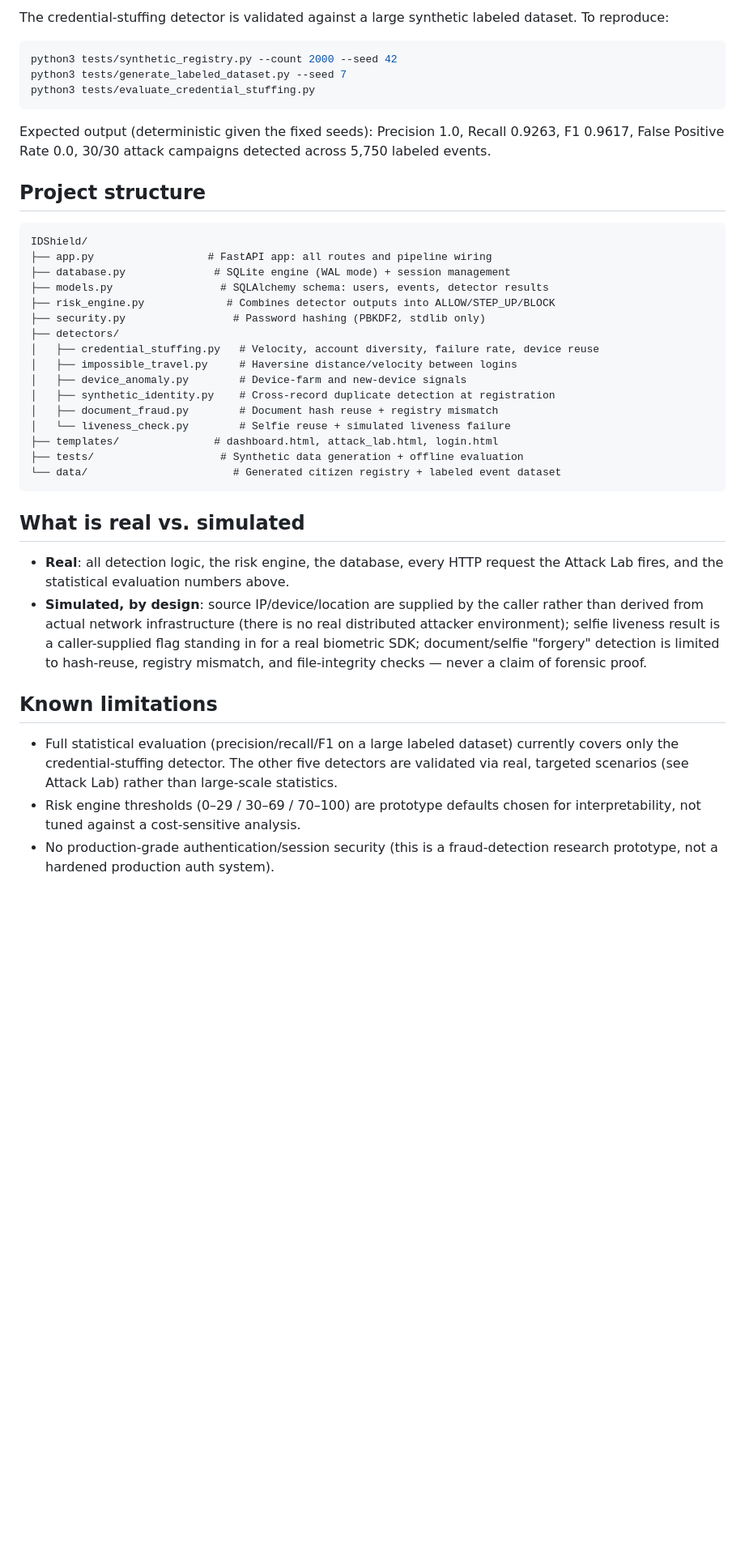
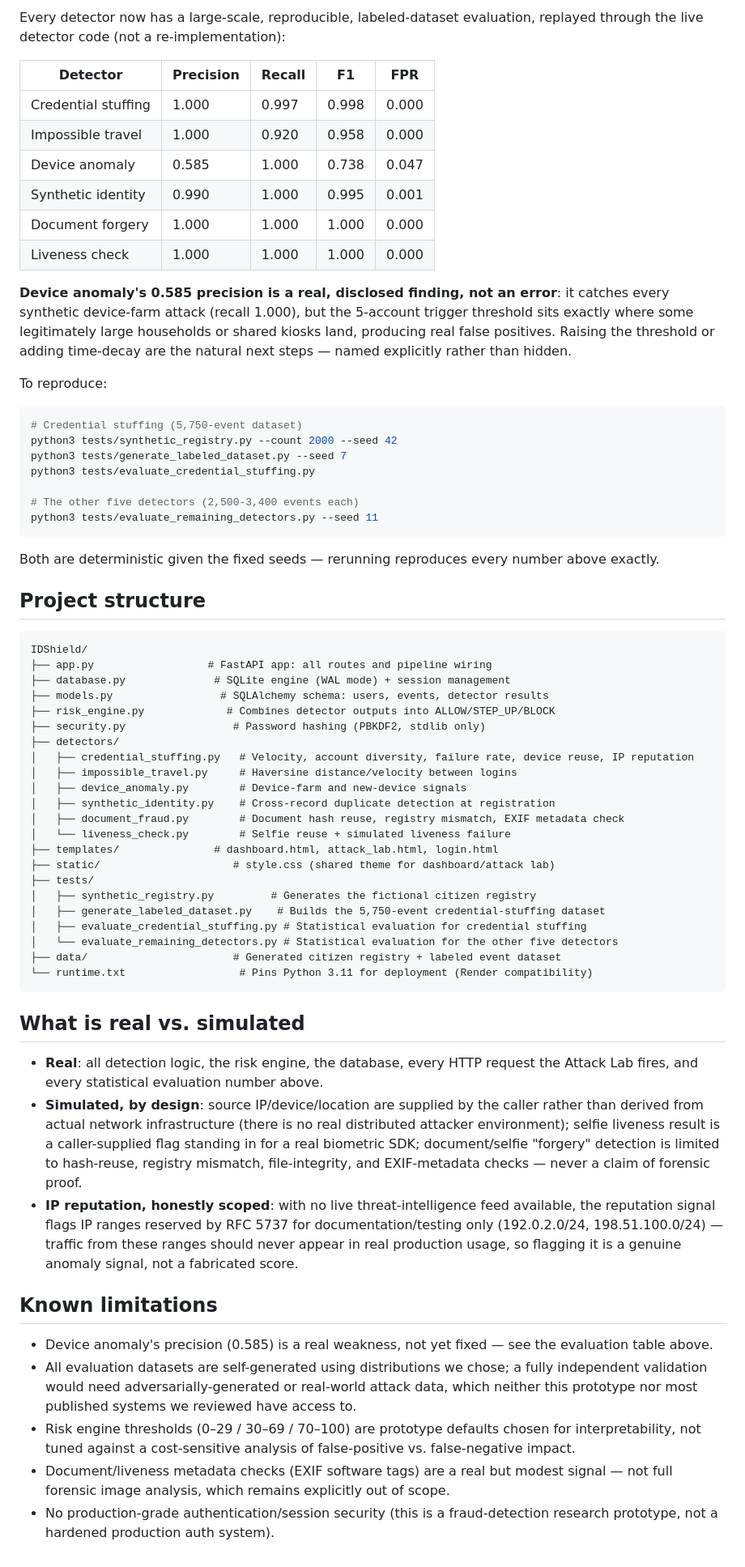
Before and after one commit to ahmadalsawad/IDShield, a Markdown page: README.md, the part around one of its changes. Shown at 81% size. Rendered like a GitHub page; blank space fills up the shorter version.

````diff
--- a/README.md
+++ b/README.md
@@ -45,13 +54,30 @@ This works from a completely fresh database (none is included by default at firs
 
-The credential-stuffing detector is validated against a large synthetic labeled dataset. To reproduce:
+Every detector now has a large-scale, reproducible, labeled-dataset evaluation, replayed through the live detector code (not a re-implementation):
+
+| Detector | Precision | Recall | F1 | FPR |
+|---|---|---|---|---|
+| Credential stuffing | 1.000 | 0.997 | 0.998 | 0.000 |
+| Impossible travel | 1.000 | 0.920 | 0.958 | 0.000 |
+| Device anomaly | 0.585 | 1.000 | 0.738 | 0.047 |
+| Synthetic identity | 0.990 | 1.000 | 0.995 | 0.001 |
+| Document forgery | 1.000 | 1.000 | 1.000 | 0.000 |
+| Liveness check | 1.000 | 1.000 | 1.000 | 0.000 |
+
+**Device anomaly's 0.585 precision is a real, disclosed finding, not an error**: it catches every synthetic device-farm attack (recall 1.000), but the 5-account trigger threshold sits exactly where some legitimately large households or shared kiosks land, producing real false positives. Raising the threshold or adding time-decay are the natural next steps — named explicitly rather than hidden.
+
+To reproduce:
 
 ```bash
+# Credential stuffing (5,750-event dataset)
 python3 tests/synthetic_registry.py --count 2000 --seed 42
 python3 tests/generate_labeled_dataset.py --seed 7
 python3 tests/evaluate_credential_stuffing.py
+
+# The other five detectors (2,500-3,400 events each)
+python3 tests/evaluate_remaining_detectors.py --seed 11
 ```
 
-Expected output (deterministic given the fixed seeds): Precision 1.0, Recall 0.9263, F1 0.9617, False Positive Rate 0.0, 30/30 attack campaigns detected across 5,750 labeled events.
+Both are deterministic given the fixed seeds — rerunning reproduces every number above exactly.
 
 ## Project structure
 
@@ -63,24 +89,33 @@ IDShield/
 ├── risk_engine.py             # Combines detector outputs into ALLOW/STEP_UP/BLOCK
 ├── security.py                 # Password hashing (PBKDF2, stdlib only)
 ├── detectors/
-│   ├── credential_stuffing.py   # Velocity, account diversity, failure rate, device reuse
+│   ├── credential_stuffing.py   # Velocity, account diversity, failure rate, device reuse, IP reputation
 │   ├── impossible_travel.py     # Haversine distance/velocity between logins
 │   ├── device_anomaly.py        # Device-farm and new-device signals
 │   ├── synthetic_identity.py    # Cross-record duplicate detection at registration
-│   ├── document_fraud.py        # Document hash reuse + registry mismatch
+│   ├── document_fraud.py        # Document hash reuse, registry mismatch, EXIF metadata check
 │   └── liveness_check.py        # Selfie reuse + simulated liveness failure
 ├── templates/               # dashboard.html, attack_lab.html, login.html
-├── tests/                    # Synthetic data generation + offline evaluation
-└── data/                       # Generated citizen registry + labeled event dataset
+├── static/                     # style.css (shared theme for dashboard/attack lab)
+├── tests/
+│   ├── synthetic_registry.py         # Generates the fictional citizen registry
+│   ├── generate_labeled_dataset.py    # Builds the 5,750-event credential-stuffing dataset
+│   ├── evaluate_credential_stuffing.py # Statistical evaluation for credential stuffing
+│   └── evaluate_remaining_detectors.py # Statistical evaluation for the other five detectors
+├── data/                       # Generated citizen registry + labeled event dataset
+└── runtime.txt                  # Pins Python 3.11 for deployment (Render compatibility)
 ```
 
 ## What is real vs. simulated
 
-- **Real**: all detection logic, the risk engine, the database, every HTTP request the Attack Lab fires, and the statistical evaluation numbers above.
-- **Simulated, by design**: source IP/device/location are supplied by the caller rather than derived from actual network infrastructure (there is no real distributed attacker environment); selfie liveness result is a caller-supplied flag standing in for a real biometric SDK; document/selfie "forgery" detection is limited to hash-reuse, registry mismatch, and file-integrity checks — never a claim of forensic proof.
+- **Real**: all detection logic, the risk engine, the database, every HTTP request the Attack Lab fires, and every statistical evaluation number above.
+- **Simulated, by design**: source IP/device/location are supplied by the caller rather than derived from actual network infrastructure (there is no real distributed attacker environment); selfie liveness result is a caller-supplied flag standing in for a real biometric SDK; document/selfie "forgery" detection is limited to hash-reuse, registry mismatch, file-integrity, and EXIF-metadata checks — never a claim of forensic proof.
+- **IP reputation, honestly scoped**: with no live threat-intelligence feed available, the reputation signal flags IP ranges reserved by RFC 5737 for documentation/testing only (192.0.2.0/24, 198.51.100.0/24) — traffic from these ranges should never appear in real production usage, so flagging it is a genuine anomaly signal, not a fabricated score.
 
 ## Known limitations
 
-- Full statistical evaluation (precision/recall/F1 on a large labeled dataset) currently covers only the credential-stuffing detector. The other five detectors are validated via real, targeted scenarios (see Attack Lab) rather than large-scale statistics.
-- Risk engine thresholds (0–29 / 30–69 / 70–100) are prototype defaults chosen for interpretability, not tuned against a cost-sensitive analysis.
+- Device anomaly's precision (0.585) is a real weakness, not yet fixed — see the evaluation table above.
+- All evaluation datasets are self-generated using distributions we chose; a fully independent validation would need adversarially-generated or real-world attack data, which neither this prototype nor most published systems we reviewed have access to.
+- Risk engine thresholds (0–29 / 30–69 / 70–100) are prototype defaults chosen for interpretability, not tuned against a cost-sensitive analysis of false-positive vs. false-negative impact.
+- Document/liveness metadata checks (EXIF software tags) are a real but modest signal — not full forensic image analysis, which remains explicitly out of scope.
 - No production-grade authentication/session security (this is a fraud-detection research prototype, not a hardened production auth system).
````
Also changed, not shown: other parts of README.md (+23 -14 lines).
